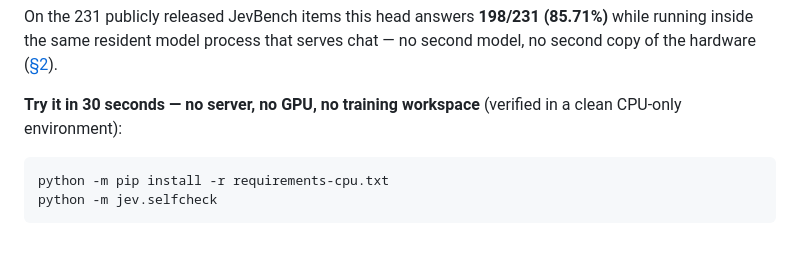
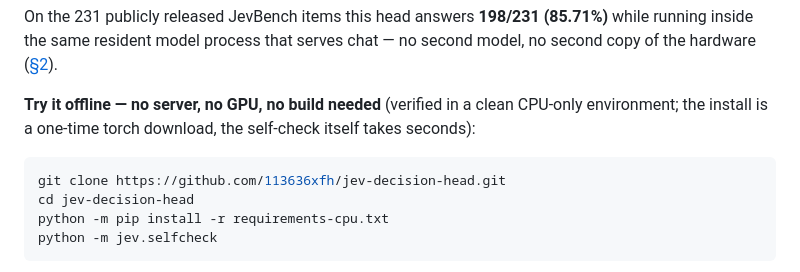
Before and after one commit to 113636xfh/jev-decision-head, a Markdown page: README.md, the part around the change. GitHub-like rendering; blank space fills up the shorter version.

Commit message:
README: make the offline try-it block copy-pasteable (clone line) and honest about timing

````diff
--- a/README.md
+++ b/README.md
@@ -27,10 +27,12 @@ On the 231 publicly released JevBench items this head answers **198/231 (85.71%)
 running inside the same resident model process that serves chat — no second model, no second
 copy of the hardware ([§2](#2-accuracy)).
 
-**Try it in 30 seconds — no server, no GPU, no training workspace** (verified in a clean
-CPU-only environment):
+**Try it offline — no server, no GPU, no build needed** (verified in a clean CPU-only
+environment; the install is a one-time torch download, the self-check itself takes seconds):
 
 ```bash
+git clone https://github.com/113636xfh/jev-decision-head.git
+cd jev-decision-head
 python -m pip install -r requirements-cpu.txt
 python -m jev.selfcheck
 ```
````
